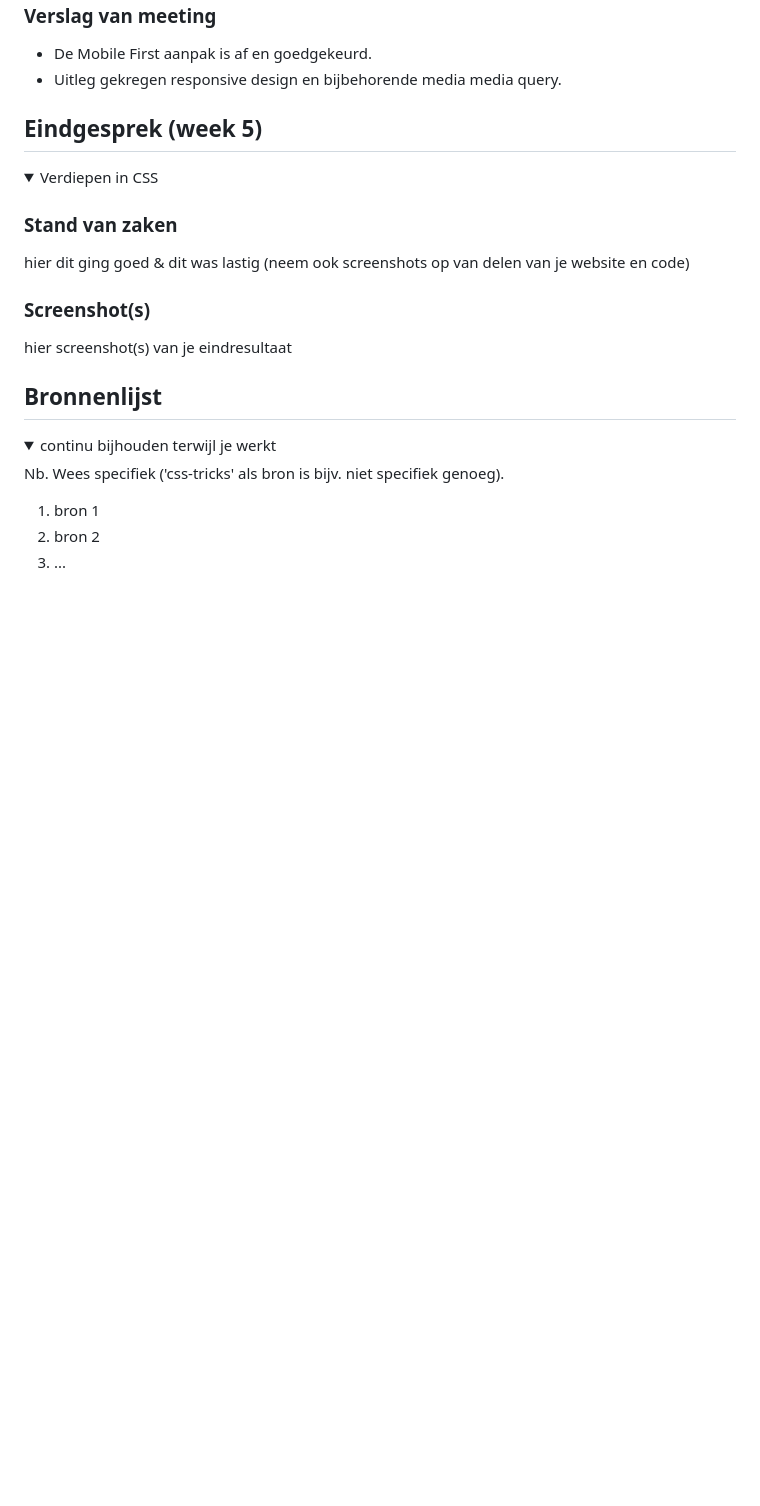
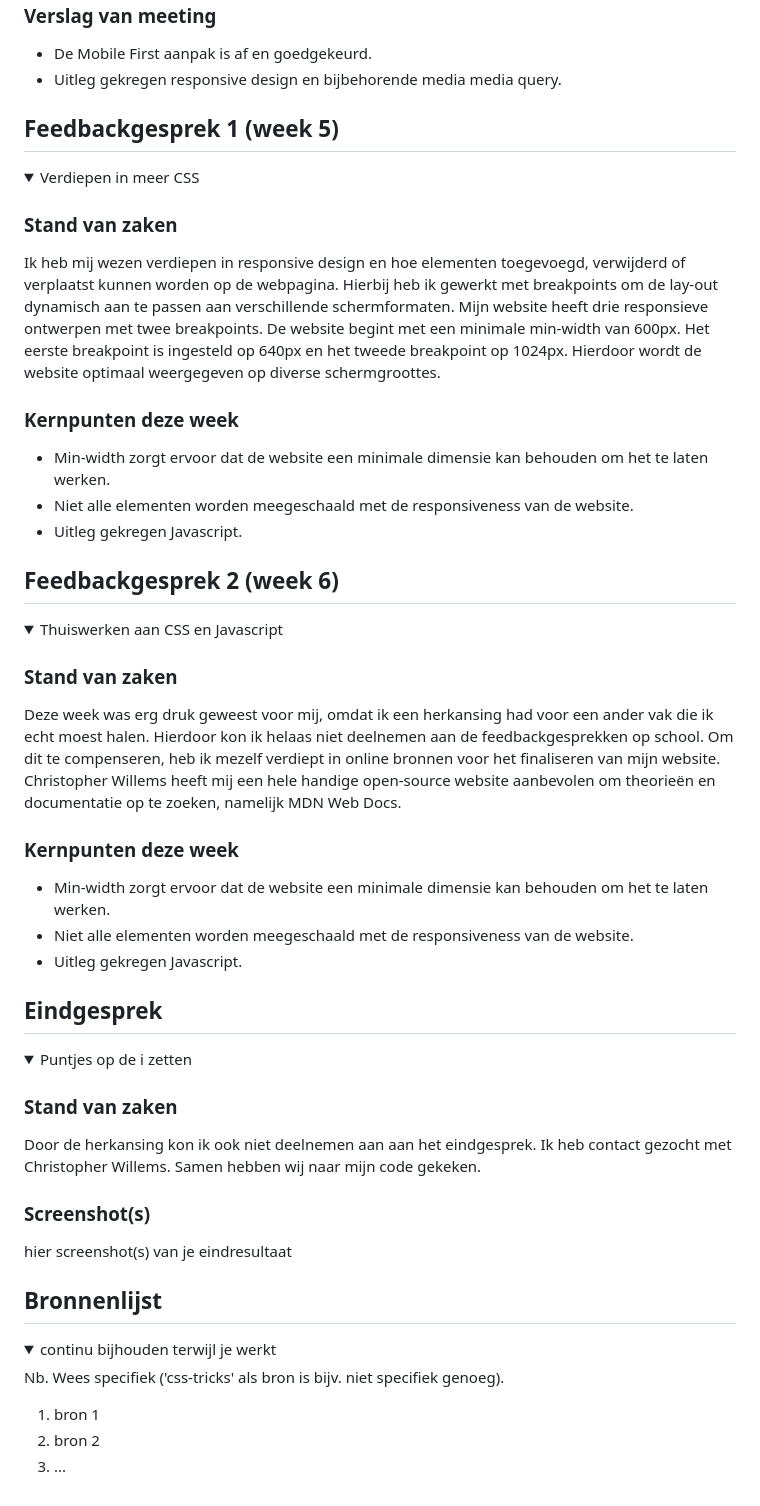
Before and after one commit to itsKanii/FrontEndHER, a Markdown page: README.md, the part around one of its changes. Rendered like a GitHub page; folded sections open; blank space fills up the shorter version.

```diff
--- a/README.md
+++ b/README.md
@@ -163,19 +166,62 @@ n.v.t.
 
 
 
-## Eindgesprek (week 5)
+## Feedbackgesprek 1 (week 5)
 
 <details>
-<summary>Verdiepen in CSS</summary>
+<summary>Verdiepen in meer CSS</summary>
 
 ### Stand van zaken
-hier dit ging goed & dit was lastig (neem ook screenshots op van delen van je website en code)
+Ik heb mij wezen verdiepen in responsive design en hoe elementen toegevoegd, verwijderd of verplaatst kunnen worden op de webpagina. Hierbij heb ik gewerkt met breakpoints om de lay-out dynamisch aan te passen aan verschillende schermformaten. Mijn website heeft drie responsieve ontwerpen met twee breakpoints.
+De website begint met een minimale min-width van 600px. Het eerste breakpoint is ingesteld op 640px en het tweede breakpoint op 1024px. Hierdoor wordt de website optimaal weergegeven op diverse schermgroottes.
+
+### Kernpunten deze week
+- Min-width zorgt ervoor dat de website een minimale dimensie kan behouden om het te laten werken.
+- Niet alle elementen worden meegeschaald met de responsiveness van de website.
+- Uitleg gekregen Javascript.
+
+</details>
+
+
+
+## Feedbackgesprek 2 (week 6)
+
+<details>
+<summary>Thuiswerken aan CSS en Javascript</summary>
+
+### Stand van zaken
+Deze week was erg druk geweest voor mij, omdat ik een herkansing had voor een ander vak die ik echt moest halen. Hierdoor kon ik helaas niet deelnemen aan de feedbackgesprekken op school. Om dit te compenseren, heb ik mezelf verdiept in online bronnen voor het finaliseren van mijn website. Christopher Willems heeft mij een hele handige open-source website aanbevolen om theorieën en documentatie op te zoeken, namelijk MDN Web Docs.
+
+### Kernpunten deze week
+- Min-width zorgt ervoor dat de website een minimale dimensie kan behouden om het te laten werken.
+- Niet alle elementen worden meegeschaald met de responsiveness van de website.
+- Uitleg gekregen Javascript.
+
+</details>
+
+## Eindgesprek
+
+<details>
+<summary>Puntjes op de i zetten</summary>
+
+### Stand van zaken
+Door de herkansing kon ik ook niet deelnemen aan aan het eindgesprek. Ik heb contact gezocht met Christopher Willems. Samen hebben wij naar mijn code gekeken.
 
 ### Screenshot(s)
 
 hier screenshot(s) van je eindresultaat
 
 </details>
+
+
+
+
+
+
+
+
+
+
 
 
 
```
Also changed, not shown: other parts of README.md (+3 -0 lines).
